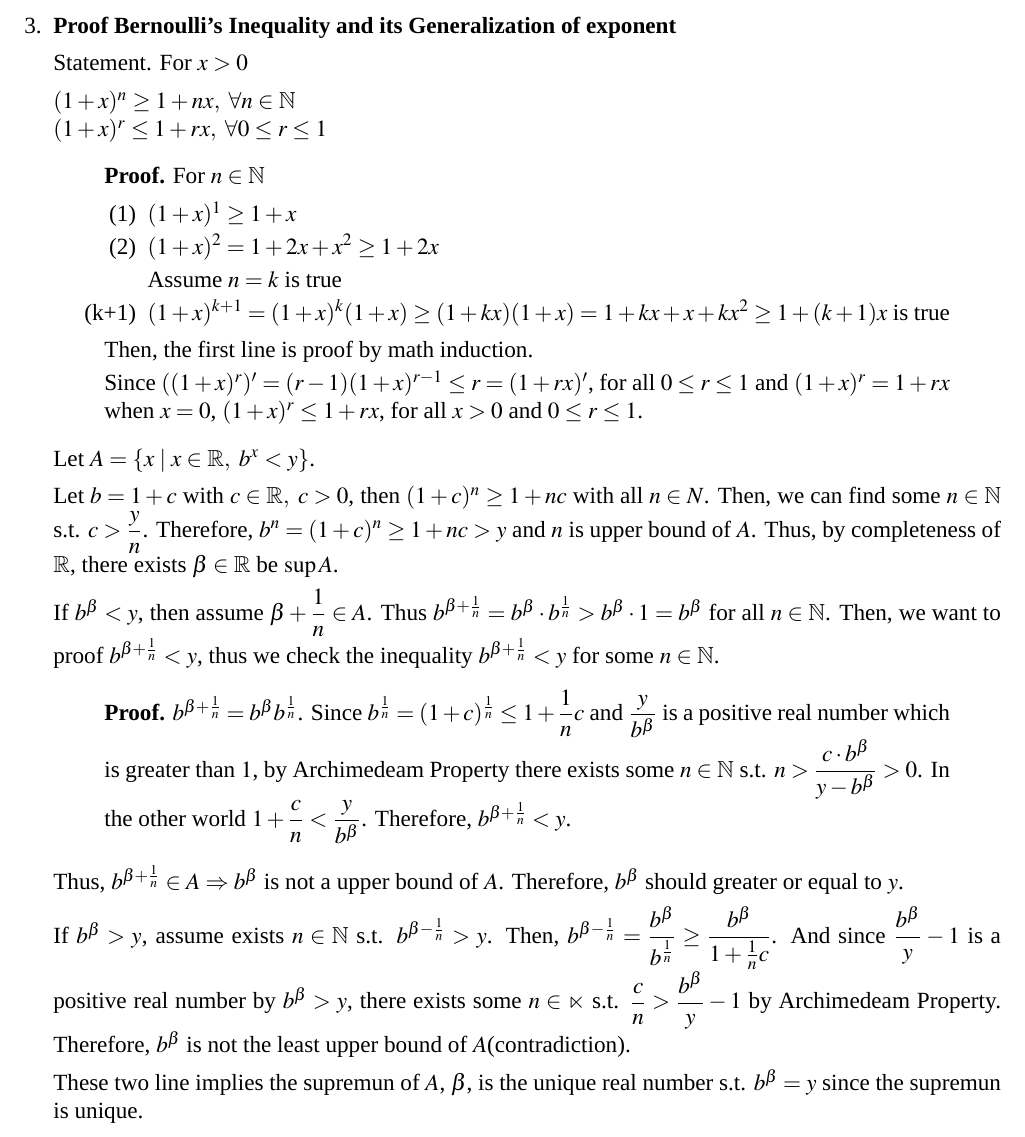
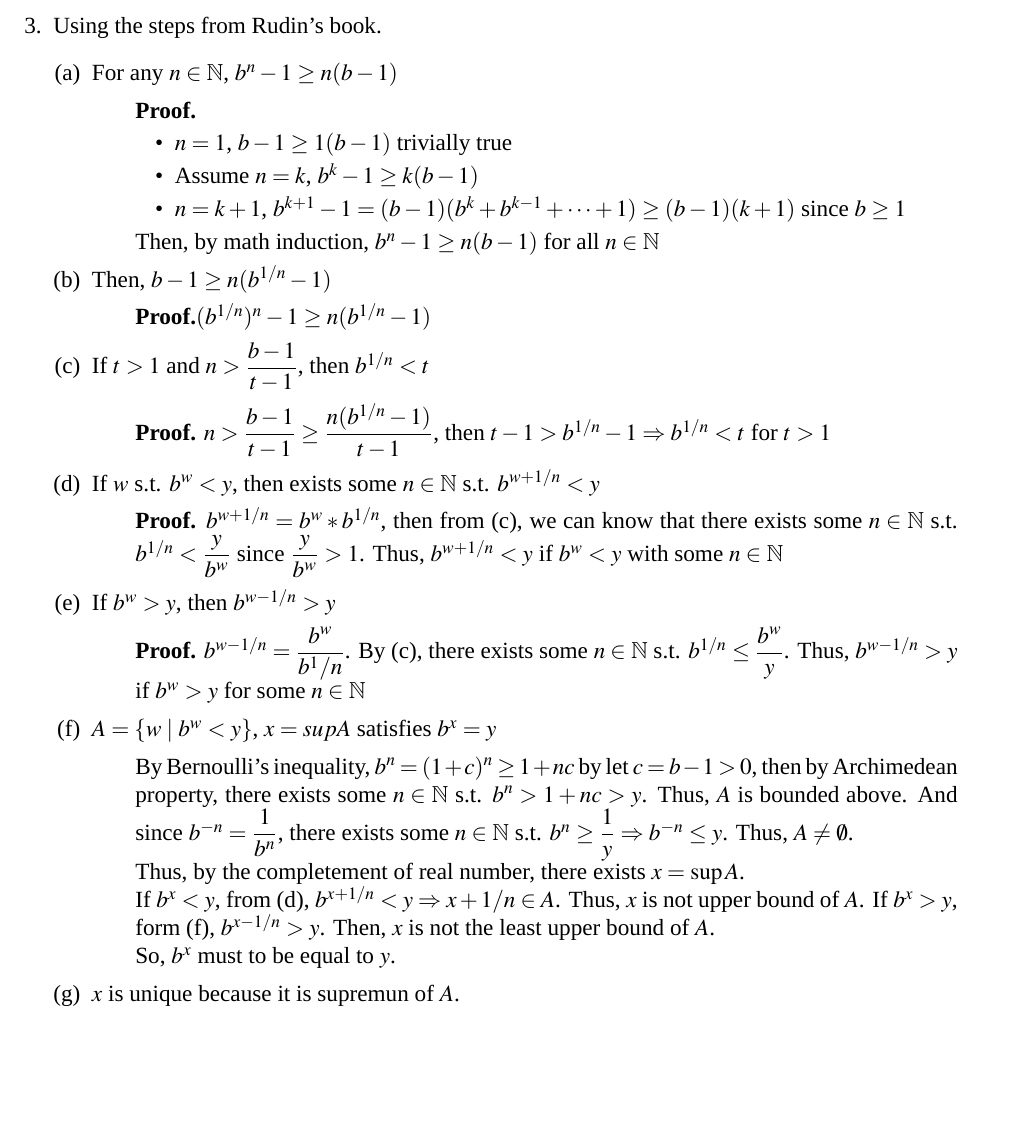
Before and after one commit to qixsc/Introduction-to-Anaylsis-HW, a LaTeX problem sheet (HW1/HW1.tex): part of page 2 of 2, cut at the place of the change, the shorter picture padded with empty space. Compiled offline with XeLaTeX; a missing font is replaced by an installed copy or a similar font.

Commit message:
modified:   HW1/HW1.fdb_latexmk modified:   HW1/HW1.log 	modified:   HW1/HW1.pdf 	modified:   HW1/HW1.synctex.gz 	modified:   HW1/HW1.tex 	modified:   HW1/HW1.xdv

```diff
--- a/HW1/HW1.tex
+++ b/HW1/HW1.tex
@@ -71,46 +71,41 @@
 
     \newpage
 
-    \item {\bf Proof Bernoulli's Inequality and its Generalization of exponent}
+    \item Using the steps from Rudin's book.
+    \begin{enumerate}[(a)]
+        \item For any $n \in \mathbb{N}$, $b^n -1 \geq n(b-1)$
+            \begin{quote}
+            {\bf Proof.}\begin{itemize}
+                \item $n = 1$, $b -1 \geq 1(b-1)$ trivially true
+                \item Assume $n = k$, $b^k-1 \geq k(b-1)$
+                \item $n = k+1$, $b^{k+1} -1 = (b-1)(b^k + b^{k-1} + \cdots + 1) \geq (b-1)(k+1)$ since $b \geq 1$
+            \end{itemize}
+            Then, by math induction, $b^n-1 \geq n(b-1)$ for all $n \in \mathbb{N}$
+        \end{quote}
+        \item Then, $b-1 \geq n(b^{1/n} - 1)$\begin{quote}
+            {\bf Proof.}$(b^{1/n})^n -1 \geq n(b^{1/n} -1)$
+        \end{quote}
+        \item If $t > 1$ and $n > \dfrac{b-1}{t-1}$, then $b^{1/n} < t$\begin{quote}
+            {\bf Proof.} $n > \dfrac{b-1}{t-1} \geq \dfrac{n(b^{1/n} -1)}{t-1}$, then $t-1 > b^{1/n} -1 \Rightarrow b^{1/n} < t$ for $t > 1$
+        \end{quote}
+        \item If $w$ s.t. $b^w < y$, then exists some $n \in \mathbb{N}$ s.t. $b^{w + 1/n} < y$\begin{quote}
+            {\bf Proof.} $b^{w + 1/n} = b^w *b^{1/n}$, then from (c), we can know that there exists some $n \in \mathbb{N}$ s.t. $b^{1/n} < \dfrac{y}{b^w}$ since $\dfrac{y}{b^w} > 1$. Thus, $b^{w + 1/n} < y$ if $b^w < y$ with some $n \in \mathbb{N}$
+        \end{quote}
+        \item If $b^w > y$, then $b^{w - 1/n} > y$\begin{quote}
+            {\bf Proof.} $b^{w - 1/n} = \dfrac{b^w}{b^1/n}$. By (c), there exists some $n \in \mathbb{N}$ s.t. $b^{1/n} \leq \dfrac{b^w}{y}$. Thus, $b^{w-1/n} > y$ if $b^w > y$ for some $n \in \mathbb{N}$
+        \end{quote}
+        \item $A = \lbrace w \mid b^w < y\rbrace$, $x = sup A$ satisfies $b^x = y$\begin{quote}
+            By Bernoulli's inequality, $b^n = (1 + c)^n \geq 1 + nc$ by let $c = b-1 > 0$, then by Archimedean property, there exists some $n \in \mathbb{N}$ s.t. $b^n > 1 + nc > y$. Thus, $A$ is bounded above.
+            And since $b^{-n} = \dfrac{1}{b^n}$, there exists some $n \in \mathbb{N}$ s.t. $b^n \geq \dfrac{1}{y}\Rightarrow b^{-n} \leq y$. Thus, $A \neq \emptyset$.
 
-    Statement. For $x > 0$
+            Thus, by the completement of real number, there exists $x = \sup A$.
 
-    $(1+x)^n \geq 1+nx,\ \forall n\in \mathbb{N}\\
-    (1+x)^r \leq 1+rx,\ \forall 0\leq r\leq 1$
-    \begin{quote}
-        {\bf Proof.} For $n\in \mathbb{N}$\begin{enumerate}[(1)]
-            \item $(1+x)^1 \geq 1+x$
-            \item $(1+x)^2 = 1 + 2x + x^2 \geq 1 + 2x$
-            \item[] Assume $n = k$ is true
-            \item[(k+1)] $(1+x)^{k+1} = (1+x)^k(1+x) \geq (1+kx)(1+x) = 1 + kx + x + kx^2 \geq 1 + (k+1)x$ is true
-        \end{enumerate}
-        Then, the first line is proof by math induction.
+            If $b^x < y$, from (d), $b^{x + 1/n} < y\Rightarrow x + 1/n \in A$. Thus, $x$ is not upper bound of $A$.
+            If $b^x > y$, form (f), $b^{x-1/n} > y$. Then, $x$ is not the least upper bound of $A$.
 
-        Since $((1+x)^r)' = (r-1) (1+x)^{r-1} \leq r = (1+rx)'$, for all $0\leq r \leq 1$ and $(1+x)^r = 1+rx$ when $x = 0$,
-        $(1+x)^r \leq 1+rx$, for all $x > 0$ and $0\leq r \leq 1$.
-    \end{quote}
-
-    Let $A = \lbrace x \mid x \in \mathbb{R},\ b^x < y\rbrace$.
-
-    Let $b = 1+c$ with $c \in \mathbb{R},\ c > 0$, then $(1+c)^n \geq 1 + nc$ with all $n \in N$.
-    Then, we can find some $n \in \mathbb{N}$ s.t. $c > \dfrac{y}{n}$. Therefore, $b^n = (1+c)^n \geq 1+nc > y$ and $n$ is upper bound of $A$. Thus, by completeness of $\mathbb{R}$, there exists $\beta \in \mathbb{R}$ be $\sup A$.
-
-    If $b^\beta < y$, then assume $\beta + \dfrac{1}{n} \in A$. Thus $b^{\beta + \frac{1}{n}} = b^\beta \cdot b^\frac{1}{n} > b^\beta \cdot 1 = b^\beta$ for all $n \in \mathbb{N}$.
-    Then, we want to proof $b^{\beta + \frac{1}{n}} < y$, thus we check the inequality $b^{\beta + \frac{1}{n}} < y$ for some $n \in \mathbb{N}$.
-    \begin{quote}
-        {\bf Proof.} $b^{\beta + \frac{1}{n}} = b^\beta b^{\frac{1}{n}}$.
-        Since $b^{\frac{1}{n}} = (1+c)^\frac{1}{n} \leq 1 + \dfrac{1}{n} c$ and $\dfrac{y}{b^\beta}$ is a positive real number which is greater than $1$,
-        by Archimedeam Property there exists some $n \in \mathbb{N}$ s.t. $n > \dfrac{c\cdot b^\beta}{y-b^\beta} > 0$. In the other world $1 + \dfrac{c}{n} < \dfrac{y}{b^\beta}$.
-        Therefore, $b^{\beta + \frac{1}{n}} < y$.
-    \end{quote}
-
-    Thus, $b^{\beta + \frac{1}{n}}\in A\Rightarrow b^\beta$ is not a upper bound of $A$.
-    Therefore, $b^\beta$ should greater or equal to $y$.
-
-    If $b^\beta > y$, assume exists $n \in \mathbb{N}$ s.t. $b^{\beta - \frac{1}{n}} > y$.
-    Then, $b^{\beta - \frac{1}{n}} = \dfrac{b^\beta}{b^\frac{1}{n}} \geq \dfrac{b^\beta}{1 + \frac{1}{n}c}$. And since $\dfrac{b^\beta}{y}-1$ is a positive real number by $b^\beta > y$,
-    there exists some $n \in \mathbb{n}$ s.t. $\dfrac{c}{n} > \dfrac{b^\beta}{y}-1$ by Archimedeam Property. Therefore, $b^\beta$ is not the least upper bound of $A$(contradiction).
-
-    These two line implies the supremun of $A$, $\beta$, is the unique real number s.t. $b^\beta = y$ since the supremun is unique.
+            So, $b^x$ must to be equal to $y$.
+        \end{quote}
+        \item $x$ is unique because it is supremun of $A$.
+    \end{enumerate}
 \end{enumerate}
 \end{document}
```
Also changed, not shown: HW1/HW1.pdf, 4 other files.
